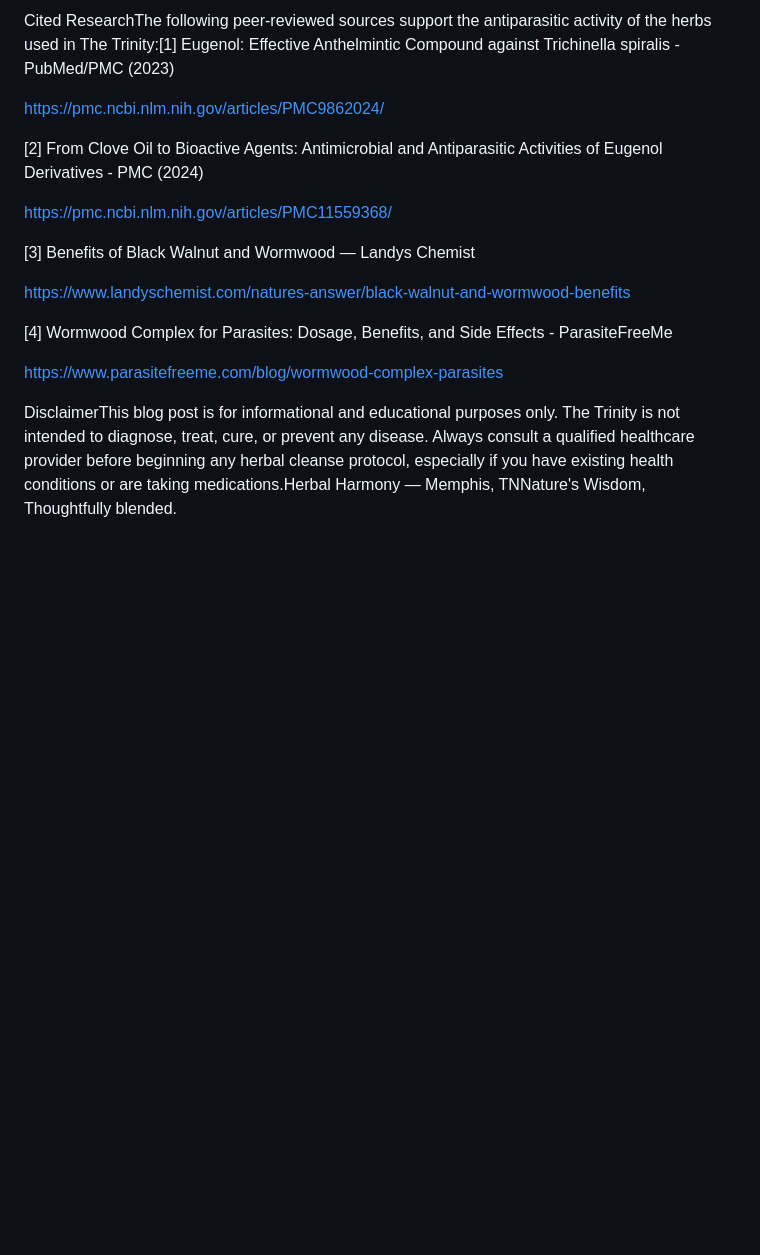
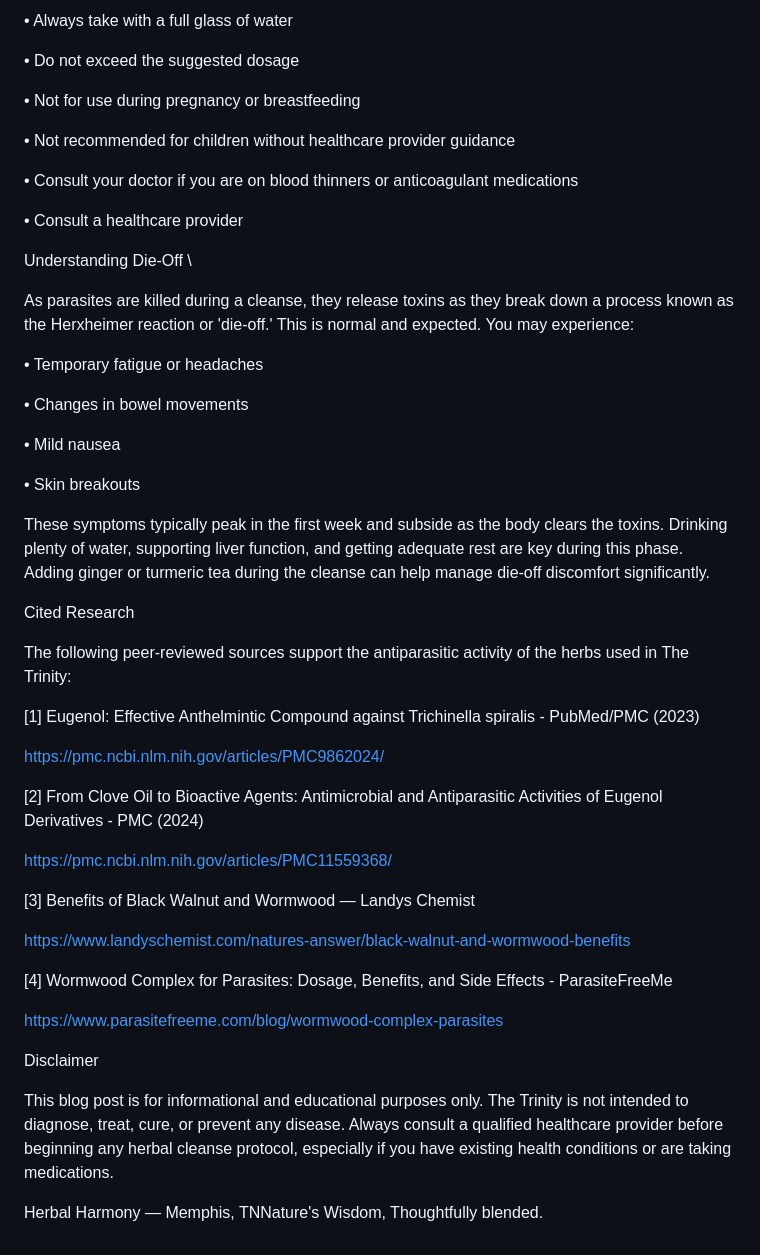
Before and after one commit to dburton5/herbalharmonytn, a Markdown page: blog/posts/2026-04-18-the-trinity-natures-parasite-cleanse.md, the part around one of its changes. Drawn GitHub-style; blank space fills up the shorter version.

Commit message:
Update Blog Posts “2026-04-18-the-trinity-natures-parasite-cleanse”

```diff
--- a/blog/posts/2026-04-18-the-trinity-natures-parasite-cleanse.md
+++ b/blog/posts/2026-04-18-the-trinity-natures-parasite-cleanse.md
@@ -27,5 +39,35 @@ As parasites are killed during a cleanse, they release toxins as they break down
 
-Cited ResearchThe following peer-reviewed sources support the antiparasitic activity of the herbs used in The Trinity:\[1] Eugenol: Effective Anthelmintic Compound against Trichinella spiralis - PubMed/PMC (2023)
+• Always take with a full glass of water
+
+• Do not exceed the suggested dosage
+
+• Not for use during pregnancy or breastfeeding
+
+• Not recommended for children without healthcare provider guidance
+
+• Consult your doctor if you are on blood thinners or anticoagulant medications
+
+• Consult a healthcare provider
+
+Understanding Die-Off       \
+
+As parasites are killed during a cleanse, they release toxins as they break down a process known as the Herxheimer reaction or 'die-off.' This is normal and expected. You may experience:
+
+• Temporary fatigue or headaches
+
+• Changes in bowel movements
+
+• Mild nausea
+
+• Skin breakouts
+
+These symptoms typically peak in the first week and subside as the body clears the toxins. Drinking plenty of water, supporting liver function, and getting adequate rest are key during this phase. Adding ginger or turmeric tea during the cleanse can help manage die-off discomfort significantly.
+
+Cited Research
+
+The following peer-reviewed sources support the antiparasitic activity of the herbs used in The Trinity:
+
+\[1] Eugenol: Effective Anthelmintic Compound against Trichinella spiralis - PubMed/PMC (2023)
 
 https://pmc.ncbi.nlm.nih.gov/articles/PMC9862024/
 
@@ -41,4 +83,8 @@ https://www.landyschemist.com/natures-answer/black-walnut-and-wormwood-benefits
 
 https://www.parasitefreeme.com/blog/wormwood-complex-parasites
 
-DisclaimerThis blog post is for informational and educational purposes only. The Trinity is not intended to diagnose, treat, cure, or prevent any disease. Always consult a qualified healthcare provider before beginning any herbal cleanse protocol, especially if you have existing health conditions or are taking medications.Herbal Harmony — Memphis, TNNature's Wisdom, Thoughtfully blended.
+Disclaimer
+
+This blog post is for informational and educational purposes only. The Trinity is not intended to diagnose, treat, cure, or prevent any disease. Always consult a qualified healthcare provider before beginning any herbal cleanse protocol, especially if you have existing health conditions or are taking medications.
+
+Herbal Harmony — Memphis, TNNature's Wisdom, Thoughtfully blended.
```
Also changed, not shown: other parts of blog/posts/2026-04-18-the-trinity-natures-parasite-cleanse.md (+20 -8 lines).
